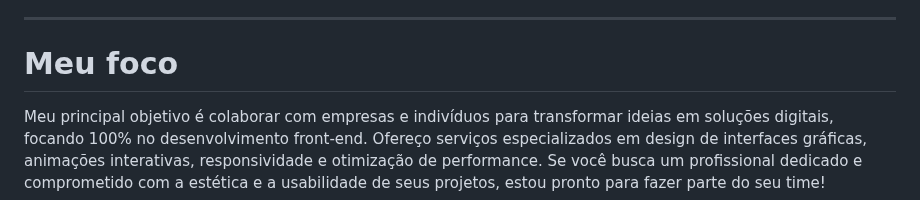
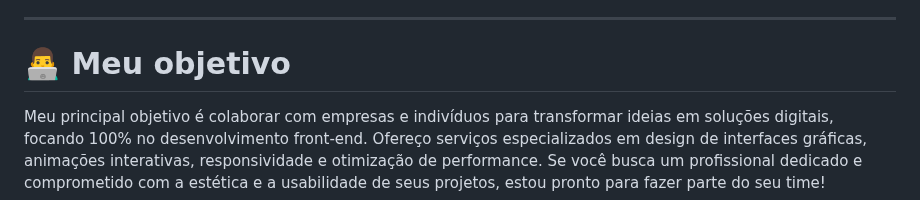
Before and after one commit to EricRochaGoncalves/EricRochaGoncalves, a Markdown page: README.md, the part around the change. GitHub-like rendering.

Commit message:
Atualizar o README.md

```diff
--- a/README.md
+++ b/README.md
@@ -12,7 +12,7 @@ Sou um desenvolvedor front-end em busca de oportunidades como freelancer. Com s
 
 ---
 
-# Meu foco
+# 👨‍💻 Meu objetivo
 
 Meu principal objetivo é colaborar com empresas e indivíduos para transformar ideias em soluções digitais, focando 100% no desenvolvimento front-end. Ofereço serviços especializados em design de interfaces gráficas, animações interativas, responsividade e otimização de performance. Se você busca um profissional dedicado e comprometido com a estética e a usabilidade de seus projetos, estou pronto para fazer parte do seu time!
 
```
